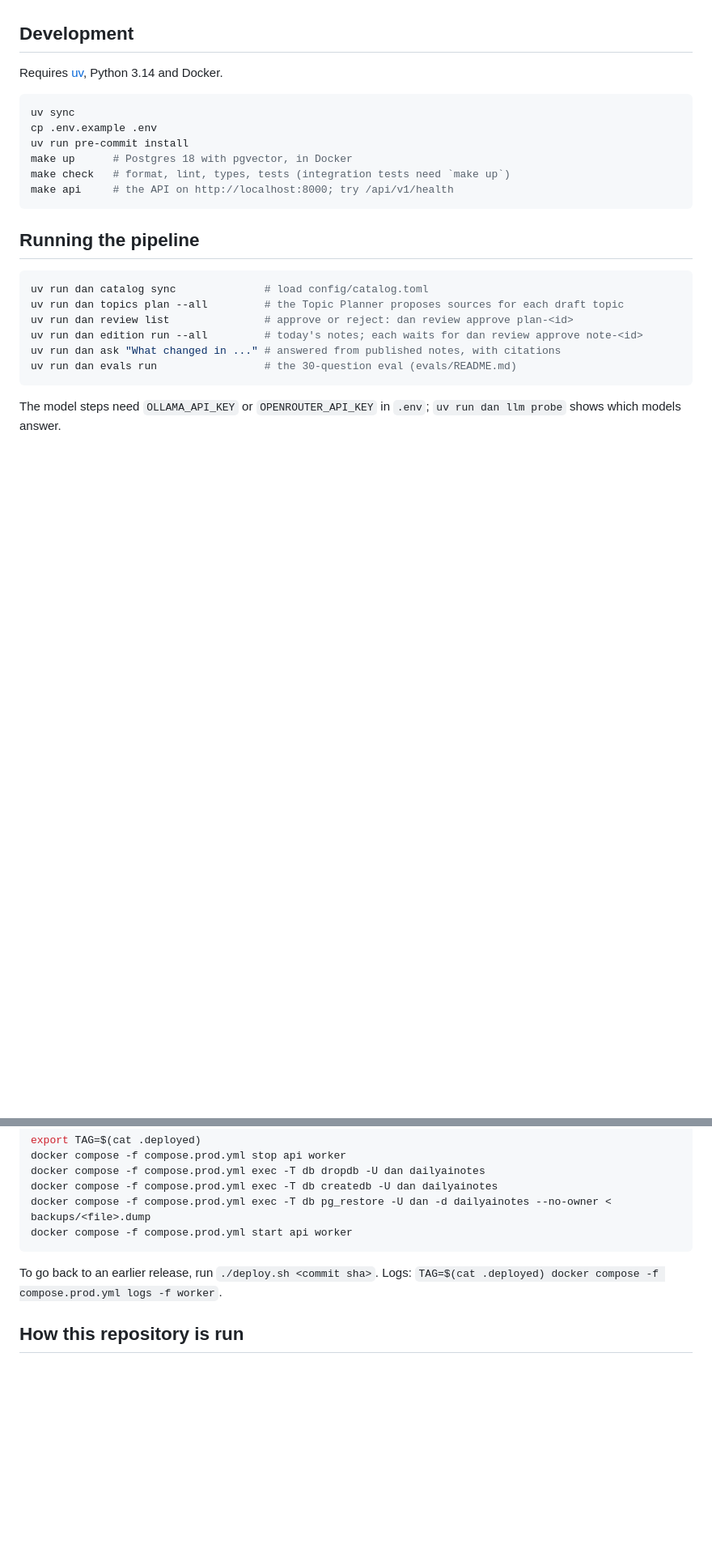
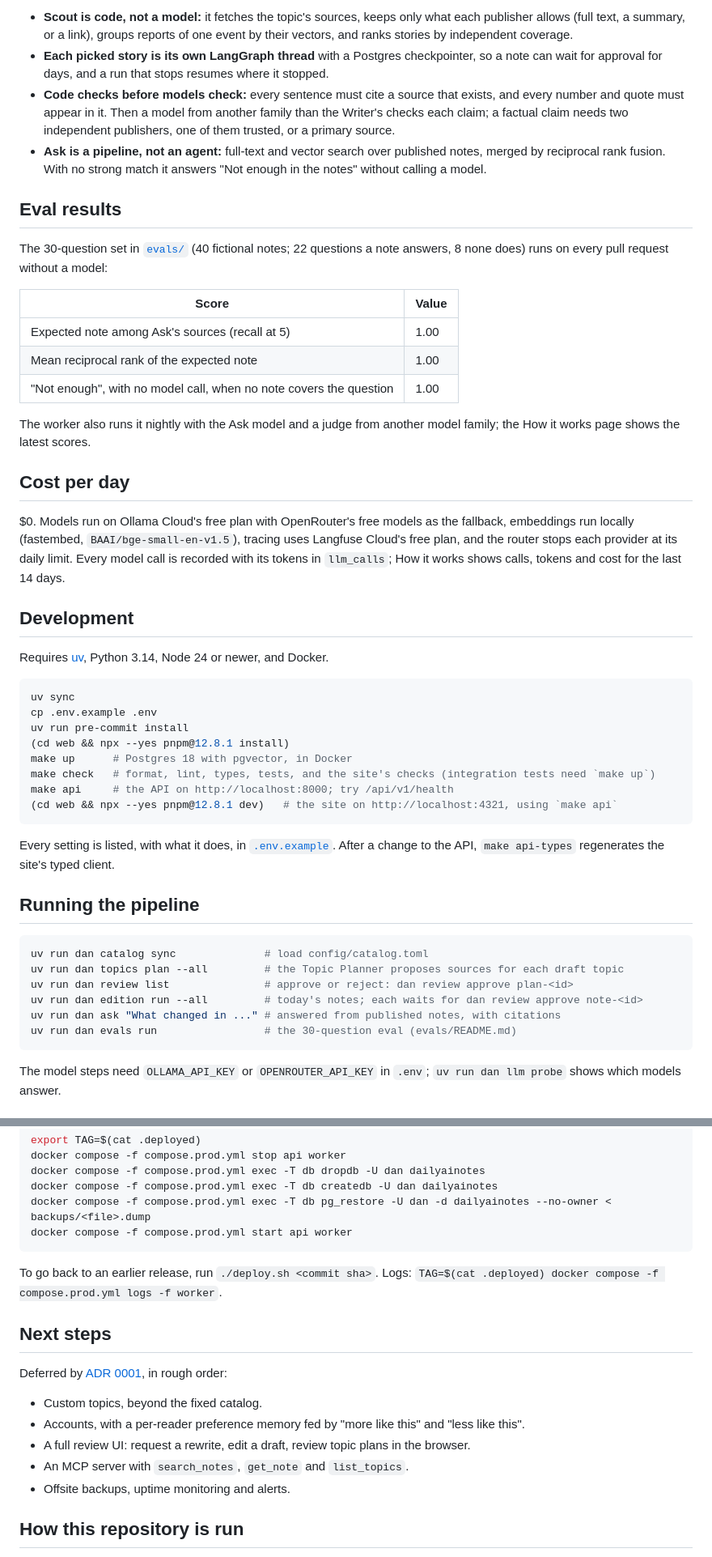
Before and after one commit to erentnr/dailyainotes, a Markdown page: README.md, 2 parts joined by grey strips. Shown at 81% size. Drawn GitHub-style; blank space fills up the shorter version.

````diff
--- a/README.md
+++ b/README.md
@@ -8,16 +30,40 @@ Every day, LangGraph agents collect coverage for each topic in a fixed catalog,
+- **Scout is code, not a model:** it fetches the topic's sources, keeps only what each publisher allows (full text, a summary, or a link), groups reports of one event by their vectors, and ranks stories by independent coverage.
+- **Each picked story is its own LangGraph thread** with a Postgres checkpointer, so a note can wait for approval for days, and a run that stops resumes where it stopped.
+- **Code checks before models check:** every sentence must cite a source that exists, and every number and quote must appear in it. Then a model from another family than the Writer's checks each claim; a factual claim needs two independent publishers, one of them trusted, or a primary source.
+- **Ask is a pipeline, not an agent:** full-text and vector search over published notes, merged by reciprocal rank fusion. With no strong match it answers "Not enough in the notes" without calling a model.
+
+## Eval results
+
+The 30-question set in [`evals/`](evals/README.md) (40 fictional notes; 22 questions a note answers, 8 none does) runs on every pull request without a model:
+
+| Score | Value |
+| --- | --- |
+| Expected note among Ask's sources (recall at 5) | 1.00 |
+| Mean reciprocal rank of the expected note | 1.00 |
+| "Not enough", with no model call, when no note covers the question | 1.00 |
+
+The worker also runs it nightly with the Ask model and a judge from another model family; the How it works page shows the latest scores.
+
+## Cost per day
+
+$0. Models run on Ollama Cloud's free plan with OpenRouter's free models as the fallback, embeddings run locally (fastembed, `BAAI/bge-small-en-v1.5`), tracing uses Langfuse Cloud's free plan, and the router stops each provider at its daily limit. Every model call is recorded with its tokens in `llm_calls`; How it works shows calls, tokens and cost for the last 14 days.
 
 ## Development
 
-Requires [uv](https://docs.astral.sh/uv/), Python 3.14 and Docker.
+Requires [uv](https://docs.astral.sh/uv/), Python 3.14, Node 24 or newer, and Docker.
 
 ```sh
 uv sync
 cp .env.example .env
 uv run pre-commit install
+(cd web && npx --yes pnpm@12.8.1 install)
 make up      # Postgres 18 with pgvector, in Docker
-make check   # format, lint, types, tests (integration tests need `make up`)
+make check   # format, lint, types, tests, and the site's checks (integration tests need `make up`)
 make api     # the API on http://localhost:8000; try /api/v1/health
+(cd web && npx --yes pnpm@12.8.1 dev)   # the site on http://localhost:4321, using `make api`
 ```
+
+Every setting is listed, with what it does, in [`.env.example`](.env.example). After a change to the API, `make api-types` regenerates the site's typed client.
 
 ## Running the pipeline
 
@@ -128,6 +176,16 @@ docker compose -f compose.prod.yml start api worker
 
 To go back to an earlier release, run `./deploy.sh <commit sha>`. Logs: `TAG=$(cat .deployed) docker compose -f compose.prod.yml logs -f worker`.
 
+## Next steps
+
+Deferred by [ADR 0001](docs/adr/0001-proof-of-concept-scope.md), in rough order:
+
+- Custom topics, beyond the fixed catalog.
+- Accounts, with a per-reader preference memory fed by "more like this" and "less like this".
+- A full review UI: request a rewrite, edit a draft, review topic plans in the browser.
+- An MCP server with `search_notes`, `get_note` and `list_topics`.
+- Offsite backups, uptime monitoring and alerts.
+
 ## How this repository is run
 
 - [AGENTS.md](AGENTS.md): how humans and coding agents work here
````
Also changed, not shown: other parts of README.md (+28 -4 lines), DESIGN.md (+2 -2 lines), docs/design.md (added, +80 -0 lines).
